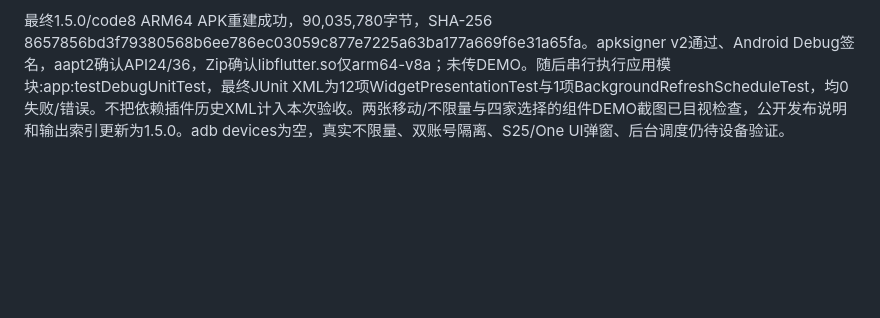
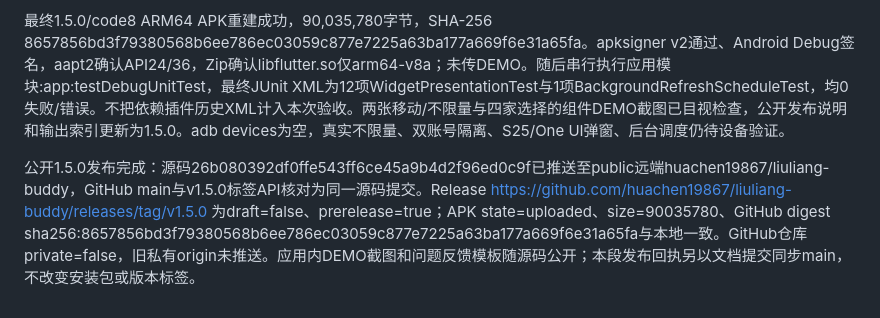
Before and after one commit to huachen19867/liuliang-buddy, a Markdown page: docs/TECH_LOG.md, the part around the change. GitHub-like rendering; blank space fills up the shorter version.

Commit message:
Record verified public 1.5.0 release

```diff
--- a/docs/TECH_LOG.md
+++ b/docs/TECH_LOG.md
@@ -177,3 +177,5 @@ Flutter完整74项通过，Node加入联通精确端点/登录与敏感接口排
 最终Flutter95项及analyze通过，Node探针与Chrome全本地合成账务8场景通过。Flutter多命令并发启动曾报无法确定engine revision，改串行启动后正常；以后共享一个SDK的Flutter命令串行。首轮APK失败于jni CMake/Ninja读取中文用户目录：协作期间pub get重写了插件路径为全局cache，仅给Gradle设置PUB_CACHE不会改旧元数据。构建脚本现从local.properties的Flutter SDK调用pub get，使用同一个工作区ASCII缓存重生依赖元数据后再构建；不更改或删除全局Pub缓存。最终APK与原生回归待构建后记录。
 
 最终1.5.0/code8 ARM64 APK重建成功，90,035,780字节，SHA-256 8657856bd3f79380568b6ee786ec03059c877e7225a63ba177a669f6e31a65fa。apksigner v2通过、Android Debug签名，aapt2确认API24/36，Zip确认libflutter.so仅arm64-v8a；未传DEMO。随后串行执行应用模块:app:testDebugUnitTest，最终JUnit XML为12项WidgetPresentationTest与1项BackgroundRefreshScheduleTest，均0失败/错误。不把依赖插件历史XML计入本次验收。两张移动/不限量与四家选择的组件DEMO截图已目视检查，公开发布说明和输出索引更新为1.5.0。adb devices为空，真实不限量、双账号隔离、S25/One UI弹窗、后台调度仍待设备验证。
+
+公开1.5.0发布完成：源码26b080392df0ffe543ff6ce45a9b4d2f96ed0c9f已推送至public远端huachen19867/liuliang-buddy，GitHub main与v1.5.0标签API核对为同一源码提交。Release https://github.com/huachen19867/liuliang-buddy/releases/tag/v1.5.0 为draft=false、prerelease=true；APK state=uploaded、size=90035780、GitHub digest sha256:8657856bd3f79380568b6ee786ec03059c877e7225a63ba177a669f6e31a65fa与本地一致。GitHub仓库private=false，旧私有origin未推送。应用内DEMO截图和问题反馈模板随源码公开；本段发布回执另以文档提交同步main，不改变安装包或版本标签。
```
